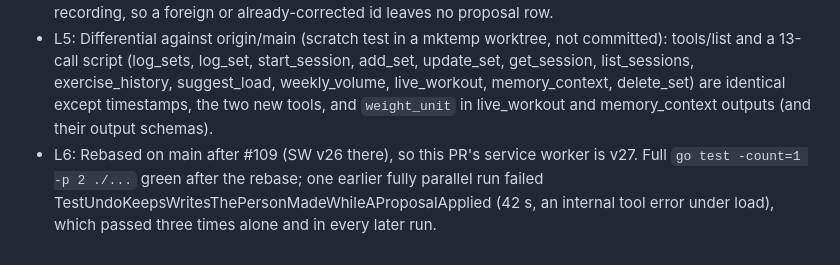
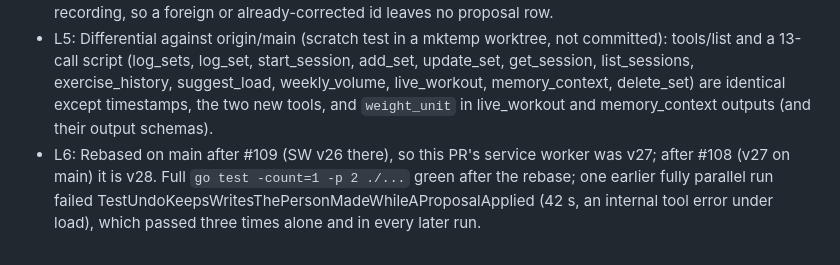
Before and after one commit to FullFran/training-mcp, a Markdown page: odd/tasks/units-kg-lb.md, the part around the change. Rendered like a GitHub page.

Commit message:
chore(web): service worker v28 after rebasing on #108

```diff
--- a/odd/tasks/units-kg-lb.md
+++ b/odd/tasks/units-kg-lb.md
@@ -29,4 +29,4 @@ Route evidence: one PR, sequential units sharing the weight helpers; no writer t
 - L3: RED evidence. T1: units_test.go did not build (no ToKG/UnitLB). T2: five websrv tests failed (no /units, inputs ignore weight_unit, kg shown everywhere). Aplicar chip: lb cases parsed with no unit against the old coach-apply.js. T3: engine and mcpsrv tests did not build (no WeightUnit fields). T4: no /units/fix, no tools.
 - L4: Decisions. Input toggle changes the unit of the typed number, never the number. lb input snaps to the roundest kg showing the same lb number (grids 2.5, 1.25, 0.5, 0.25, 0.05, 0.01 kg), so 60 kg → 132.3 lb → 60 kg; arbitrary stored values (61.23 from an lb import) can move 0.02 kg if re-saved, which the edit form avoids by not resending an untouched weight. MCP inputs stay kg-only: weight_kg is required in every write schema, so an alternative lb input would not be additive. Web correction validates by preview before recording, so a foreign or already-corrected id leaves no proposal row.
 - L5: Differential against origin/main (scratch test in a mktemp worktree, not committed): tools/list and a 13-call script (log_sets, log_set, start_session, add_set, update_set, get_session, list_sessions, exercise_history, suggest_load, weekly_volume, live_workout, memory_context, delete_set) are identical except timestamps, the two new tools, and `weight_unit` in live_workout and memory_context outputs (and their output schemas).
-- L6: Rebased on main after #109 (SW v26 there), so this PR's service worker is v27. Full `go test -count=1 -p 2 ./...` green after the rebase; one earlier fully parallel run failed TestUndoKeepsWritesThePersonMadeWhileAProposalApplied (42 s, an internal tool error under load), which passed three times alone and in every later run.
+- L6: Rebased on main after #109 (SW v26 there), so this PR's service worker was v27; after #108 (v27 on main) it is v28. Full `go test -count=1 -p 2 ./...` green after the rebase; one earlier fully parallel run failed TestUndoKeepsWritesThePersonMadeWhileAProposalApplied (42 s, an internal tool error under load), which passed three times alone and in every later run.
```
